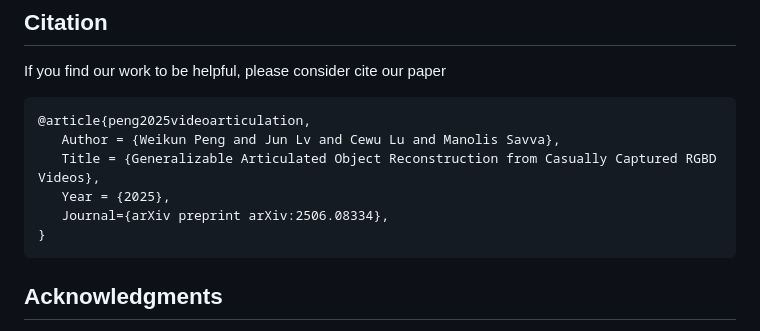
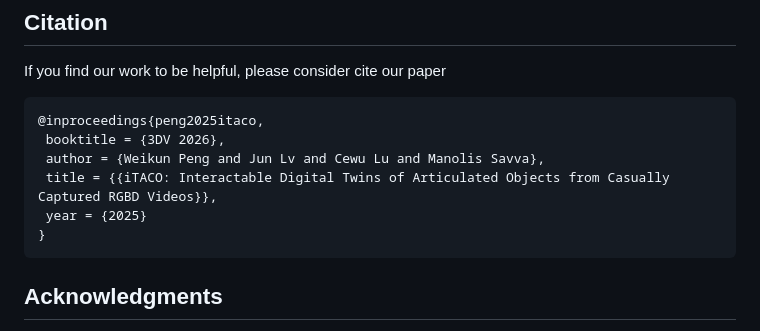
Before and after one commit to 3dlg-hcvc/video2articulation, a Markdown page: README.md, the part around the change. Drawn GitHub-style.

Commit message:
update bibtex

````diff
--- a/README.md
+++ b/README.md
@@ -193,11 +193,11 @@ python evaluate.py \
 ## Citation
 If you find our work to be helpful, please consider cite our paper
 ```bibtex
-@article{peng2025videoarticulation,
-   Author = {Weikun Peng and Jun Lv and Cewu Lu and Manolis Savva},
-   Title = {Generalizable Articulated Object Reconstruction from Casually Captured RGBD Videos},
-   Year = {2025},
-   Journal={arXiv preprint arXiv:2506.08334},
+@inproceedings{peng2025itaco,
+ booktitle = {3DV 2026},
+ author = {Weikun Peng and Jun Lv and Cewu Lu and Manolis Savva},
+ title = {{iTACO: Interactable Digital Twins of Articulated Objects from Casually Captured RGBD Videos}},
+ year = {2025}
 }
 ```
 
````
